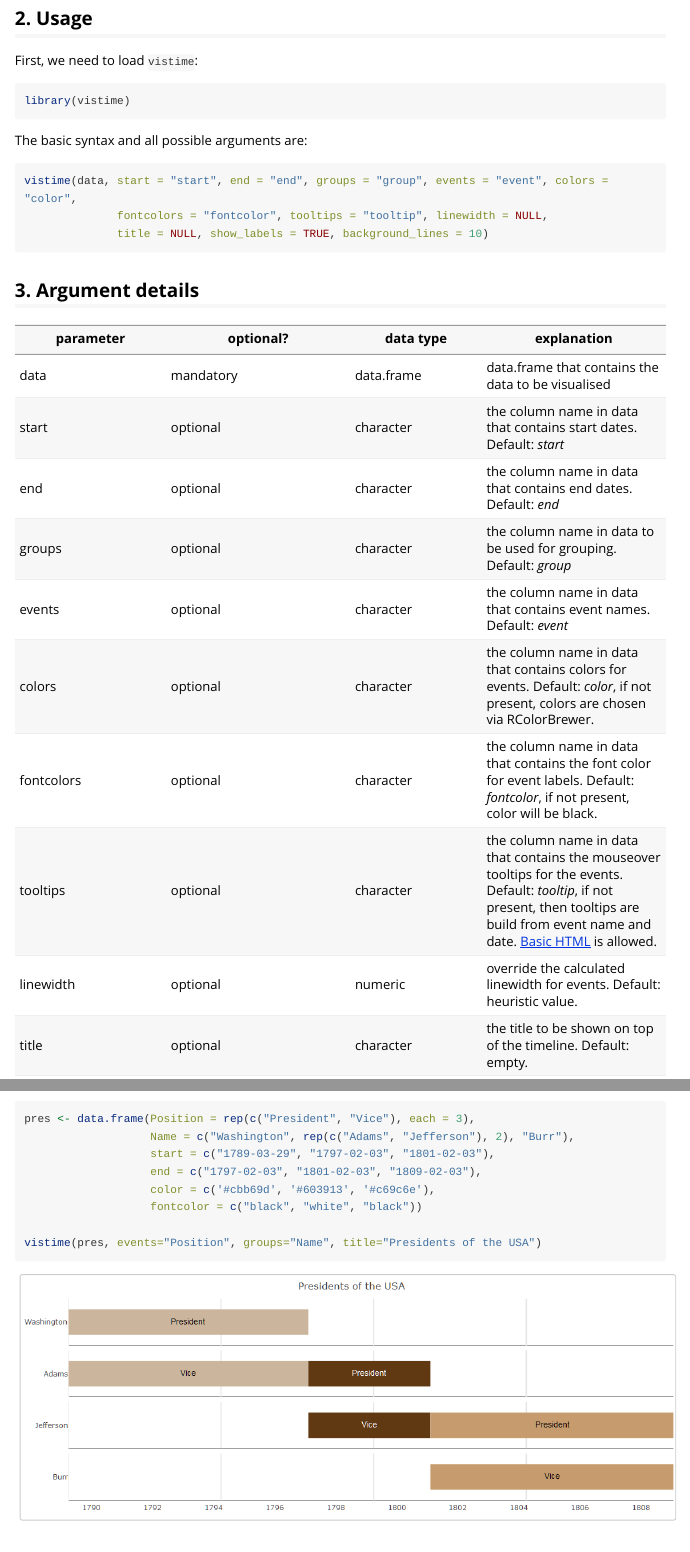
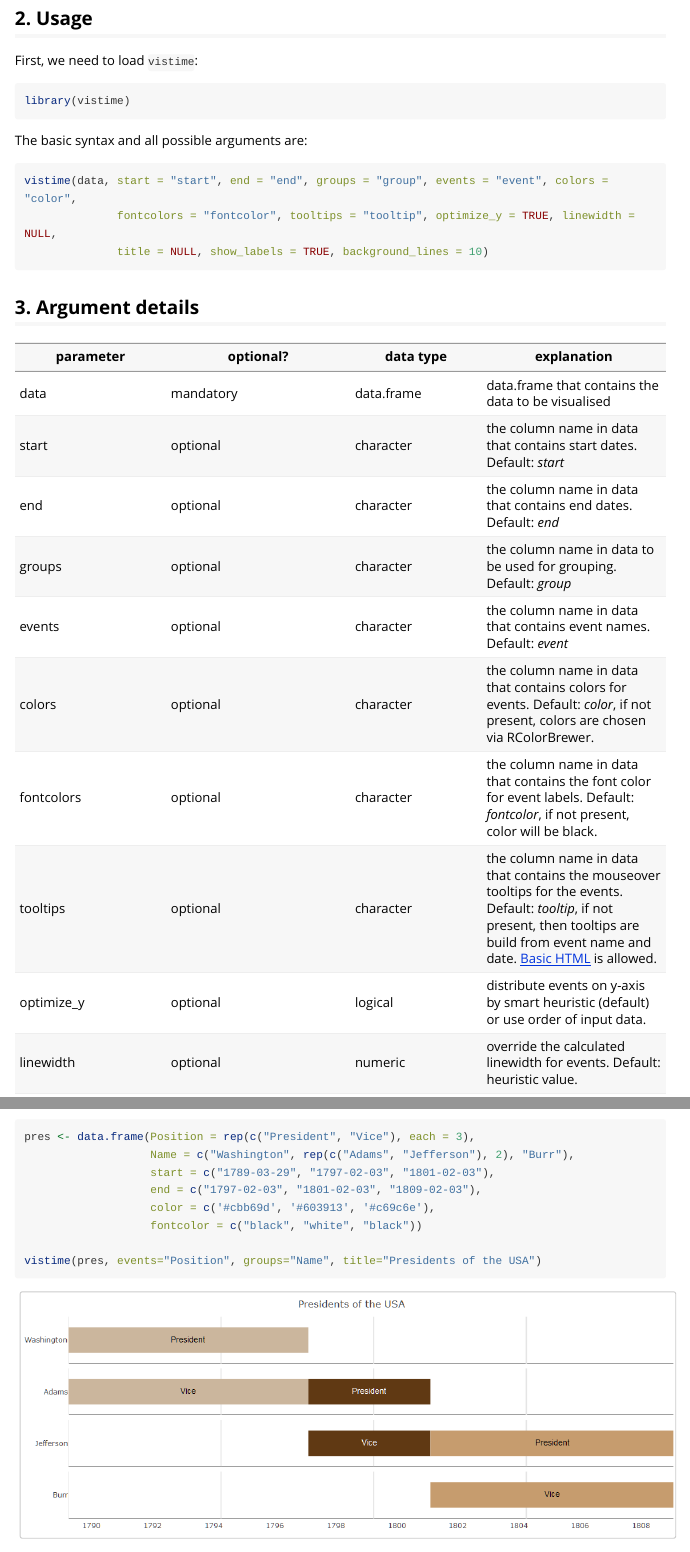
Before and after one commit to shosaco/vistime, an R Markdown document (vignettes/vistime-vignette.Rmd): the page in a window 1100 px wide, from 490 px down, and a second part further down, joined at a grey line. Rendered offline with R 4.5, knitr and Pandoc, with nearby package versions; long lines of code are wrapped.

Commit message:
updated vignette

````diff
--- a/vignettes/vistime-vignette.Rmd
+++ b/vignettes/vistime-vignette.Rmd
@@ -53,7 +53,7 @@ The basic syntax and all possible arguments are:
 
 ```{r eval=FALSE}
 vistime(data, start = "start", end = "end", groups = "group", events = "event", colors = "color",
-              fontcolors = "fontcolor", tooltips = "tooltip", linewidth = NULL,
+              fontcolors = "fontcolor", tooltips = "tooltip", optimize_y = TRUE, linewidth = NULL,
               title = NULL, show_labels = TRUE, background_lines = 10)
 ```
 
@@ -71,6 +71,7 @@ events | optional | character | the column name in data that contains event name
 colors | optional | character | the column name in data that contains colors for events. Default: *color*, if not present, colors are chosen via RColorBrewer.
 fontcolors | optional | character | the column name in data that contains the font color for event labels. Default: *fontcolor*, if not present, color will be black.
 tooltips | optional | character | the column name in data that contains the mouseover tooltips for the events. Default: *tooltip*, if not present, then tooltips are build from event name and date. [Basic HTML](https://help.plot.ly/adding-HTML-and-links-to-charts/#step-2-the-essentials) is allowed.
+optimize_y | optional | logical | distribute events on y-axis by smart heuristic (default) or use order of input data.
 linewidth | optional | numeric | override the calculated linewidth for events. Default: heuristic value.
 title | optional | character | the title to be shown on top of the timeline. Default: empty.
 show_labels | optional | logical | choose whether or not event labels shall be visible. Default: `TRUE`.
````
